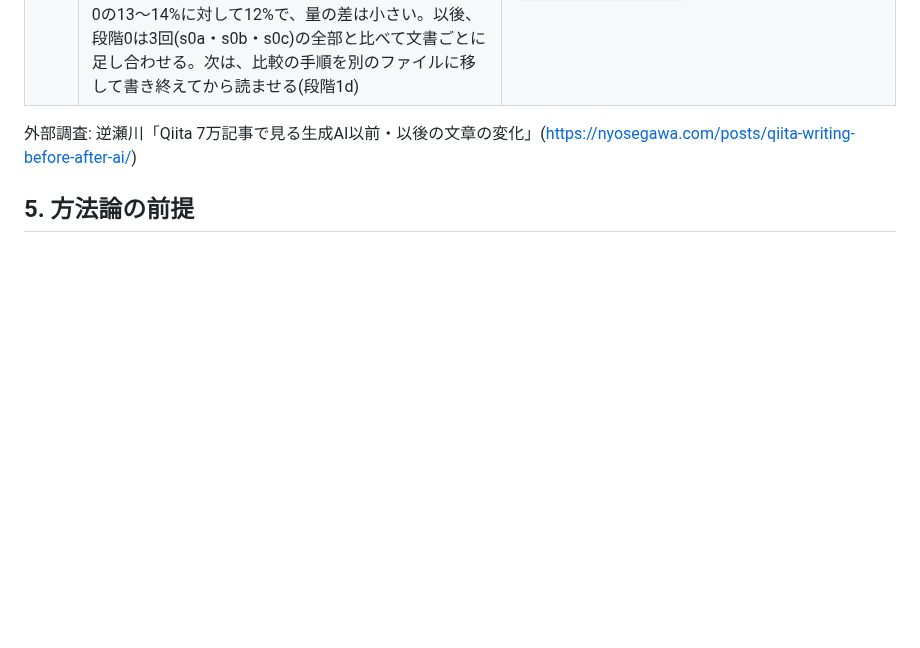
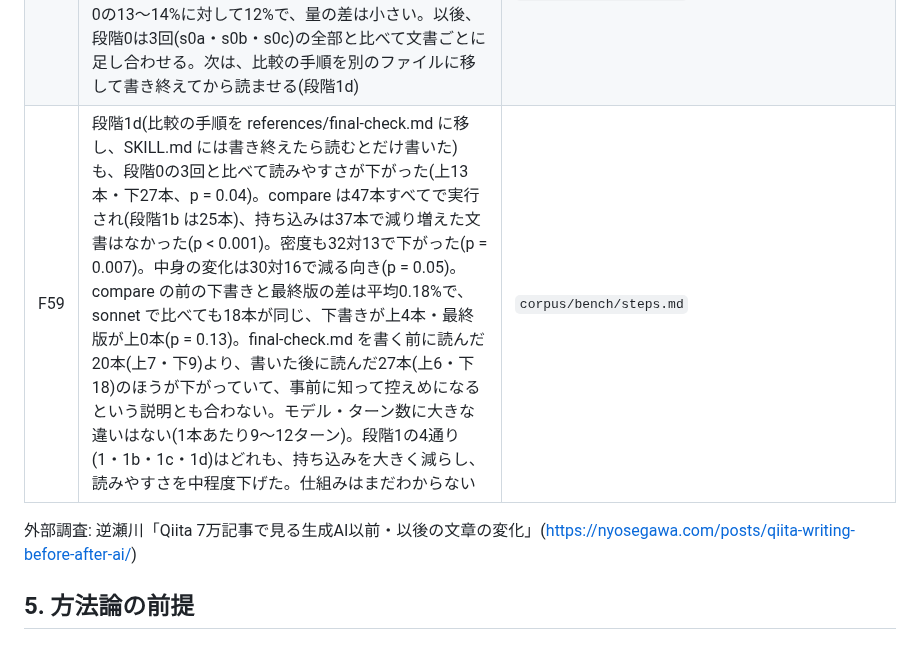
Before and after one commit to coji/natural-japanese, a Markdown page: corpus/ROADMAP.md, the part around the change. Drawn GitHub-style; blank space fills up the shorter version.

Commit message:
feat(corpus): 段階1d も読みやすさが下がったことを記録する(F59)
Co-Authored-By: Claude Opus 5.5 <noreply@anthropic.com>
Claude-Session: https://claude.ai/code/session_01HQPHD6pXknEk9wbFdVsVbT

```diff
--- a/corpus/ROADMAP.md
+++ b/corpus/ROADMAP.md
@@ -101,6 +101,7 @@
 | F56 | 段階1b(compare で戻すのは示された語だけ、構成の直しは残すと書いた)も採らない。s0a との比較で読みやすさ24対6(p = 0.001)、s0b とでは20対11(p = 0.15)。2回の段階0の両方と比べて文書ごとに足し合わせると、段階1b が下26本・上8本(p = 0.003)。持ち込みは24対6で減り(p = 0.001)、密度も下がった(p = 0.01)。書き換えた見出しの数は段階0の250〜280に対して段階1が171、段階1b が240で、見出しの数だけでは差を説明できない。比べる相手を段階0の1回だけにすると結果がその回の出来に左右されるので、以後は段階0の2回の両方と比べて文書ごとに足し合わせる | `corpus/bench/steps.md` |
 | F57 | 段階1b を途中のツール呼び出しを残して再実行した(s1c)。compare を呼んだのは47本中25本で、パイプつきの呼び出しが許可されずに止まった例もある。lint は47本すべてで呼んだ。compare の直前の下書きと最終版の差は、復元できた19本で1%未満で、戻す作業はほとんど何も変えていない。読みやすさは段階0の2回の両方と比べて下27本・上12本(p = 0.02)で、compare を呼ばなかった22本でも下12本・上4本だった。読みやすさが下がる原因は compare の実行ではない。SKILL.md に節が増えたこと自体か、段階0を当てた時点からの claude-opus-5-5 の振る舞いの変化かを分けるため、旧版をもう一度当てる(s0c) | `corpus/bench/steps.md` |
 | F58 | 旧版をいま当て直した s0c は、段階0の2回と比べて上13本・下13本(p = 1)で、claude-opus-5-5 の振る舞いは変わっていない。段階1b の読みやすさの低下は、SKILL.md に原文との比較の節を足したこと自体による(比較を実行しなくても下がる)。書き換えの割合は段階0の13〜14%に対して12%で、量の差は小さい。以後、段階0は3回(s0a・s0b・s0c)の全部と比べて文書ごとに足し合わせる。次は、比較の手順を別のファイルに移して書き終えてから読ませる(段階1d) | `corpus/bench/steps.md` |
+| F59 | 段階1d(比較の手順を references/final-check.md に移し、SKILL.md には書き終えたら読むとだけ書いた)も、段階0の3回と比べて読みやすさが下がった(上13本・下27本、p = 0.04)。compare は47本すべてで実行され(段階1b は25本)、持ち込みは37本で減り増えた文書はなかった(p < 0.001)。密度も32対13で下がった(p = 0.007)。中身の変化は30対16で減る向き(p = 0.05)。compare の前の下書きと最終版の差は平均0.18%で、sonnet で比べても18本が同じ、下書きが上4本・最終版が上0本(p = 0.13)。final-check.md を書く前に読んだ20本(上7・下9)より、書いた後に読んだ27本(上6・下18)のほうが下がっていて、事前に知って控えめになるという説明とも合わない。モデル・ターン数に大きな違いはない(1本あたり9〜12ターン)。段階1の4通り(1・1b・1c・1d)はどれも、持ち込みを大きく減らし、読みやすさを中程度下げた。仕組みはまだわからない | `corpus/bench/steps.md` |
 
 外部調査: 逆瀬川「Qiita 7万記事で見る生成AI以前・以後の文章の変化」(https://nyosegawa.com/posts/qiita-writing-before-after-ai/)
 
```
Also changed, not shown: corpus/bench/steps.md (+12 -0 lines).
